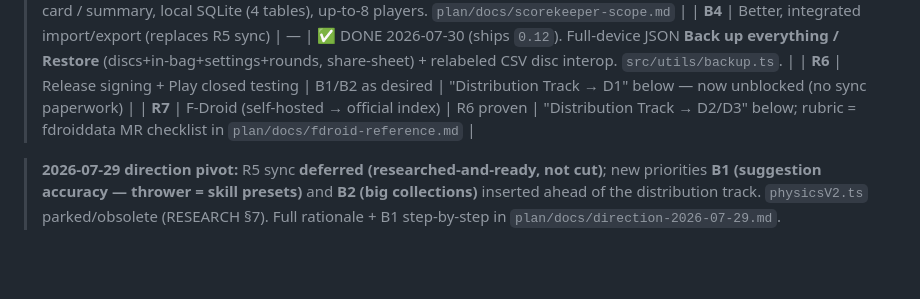
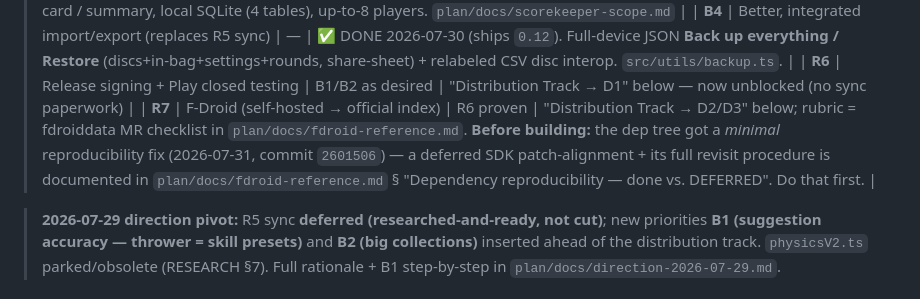
Before and after one commit to flyboy-byte/disc-tracker, a Markdown page: app/PORT_PLAN.md, the part around the change. Drawn GitHub-style; blank space fills up the shorter version.

Commit message:
Docs: document the deferred SDK-alignment + how to revisit before F-Droid
The dependency fix (commit 2601506) was deliberately the *minimal* reproducibility
fix, not a full SDK realignment — chosen to save time now. Capture what that means
so R7 isn't a rediscovery:

- fdroid-reference.md: new "Dependency reproducibility — done vs. DEFERRED" section
  — what shipped, the current `expo install --check` drift table, how to tell the
  minimal fix was insufficient, and the exact step-by-step revisit procedure
  (expo install --fix → regen lockfile via npx npm@10.9.2 → clean-room npm ci →
  prebuild → rebuild + smoke-test → GMS/Glide recheck). Plus the broken-global-npm
  gotcha.
- PORT_PLAN.md R7 row: points at that section as a "do this before building" gate.

Co-Authored-By: Claude Opus 4.8 <noreply@anthropic.com>
Claude-Session: https://claude.ai/code/session_01SP45pmatko36mxYwRgNUDw

```diff
--- a/app/PORT_PLAN.md
+++ b/app/PORT_PLAN.md
@@ -142,7 +142,7 @@ sessions without half-finished work in the tree.
 | **B3** | Offline scorekeeper (UDisc-fallback scorecard) | — | ✅ DONE 2026-07-30 (ships `0.12`). 5th "Score" tab, rounds list / setup / hole-by-hole card / summary, local SQLite (4 tables), up-to-8 players. `plan/docs/scorekeeper-scope.md` |
 | **B4** | Better, integrated import/export (replaces R5 sync) | — | ✅ DONE 2026-07-30 (ships `0.12`). Full-device JSON **Back up everything / Restore** (discs+in-bag+settings+rounds, share-sheet) + relabeled CSV disc interop. `src/utils/backup.ts`. |
 | **R6** | Release signing + Play closed testing | B1/B2 as desired | "Distribution Track → D1" below — now unblocked (no sync paperwork) |
-| **R7** | F-Droid (self-hosted → official index) | R6 proven | "Distribution Track → D2/D3" below; rubric = fdroiddata MR checklist in `plan/docs/fdroid-reference.md` |
+| **R7** | F-Droid (self-hosted → official index) | R6 proven | "Distribution Track → D2/D3" below; rubric = fdroiddata MR checklist in `plan/docs/fdroid-reference.md`. **Before building:** the dep tree got a *minimal* reproducibility fix (2026-07-31, commit `2601506`) — a deferred SDK patch-alignment + its full revisit procedure is documented in `plan/docs/fdroid-reference.md` § "Dependency reproducibility — done vs. DEFERRED". Do that first. |
 
 > **2026-07-29 direction pivot:** R5 sync **deferred (researched-and-ready, not cut)**; new
 > priorities **B1 (suggestion accuracy — thrower = skill presets)** and **B2 (big collections)**
```
Also changed, not shown: 1 other file.
